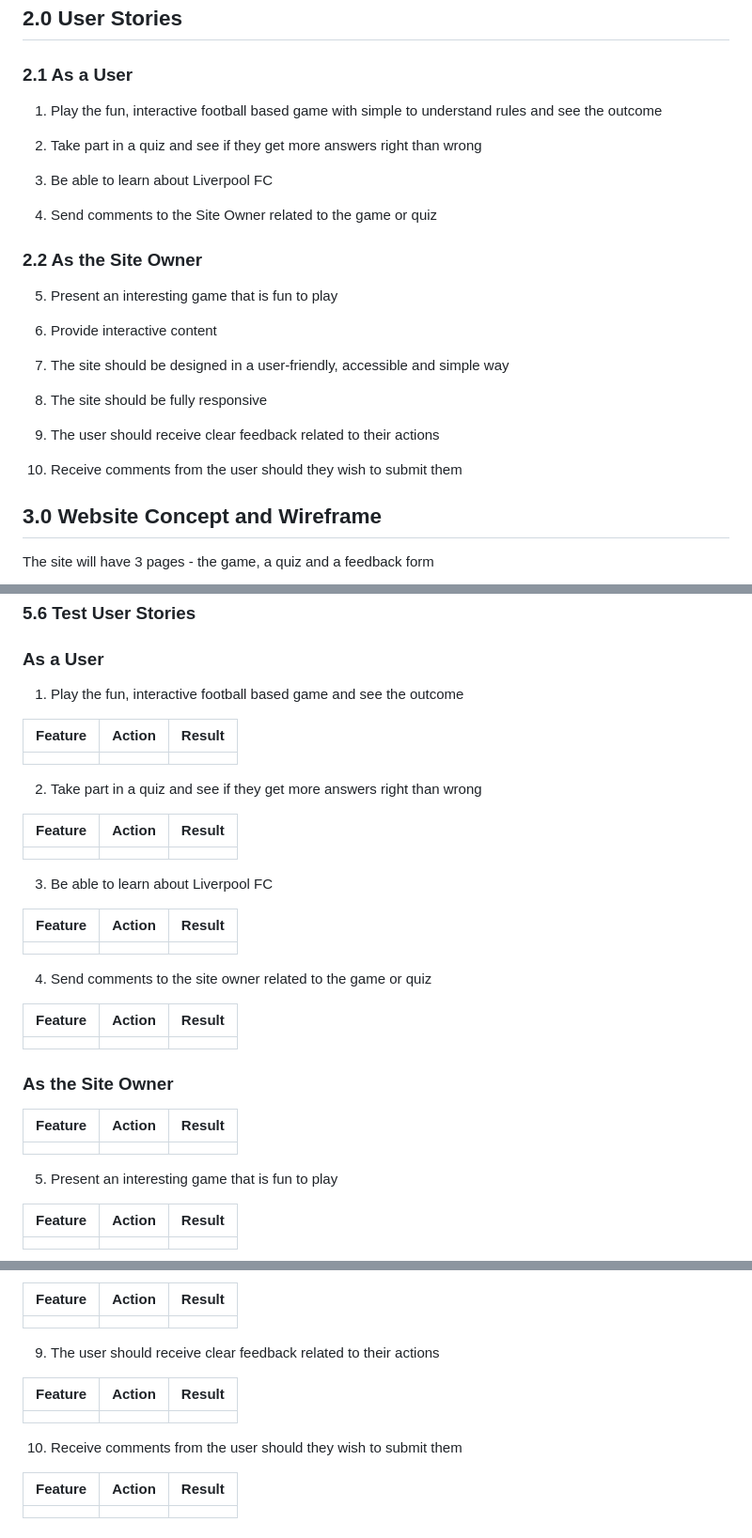
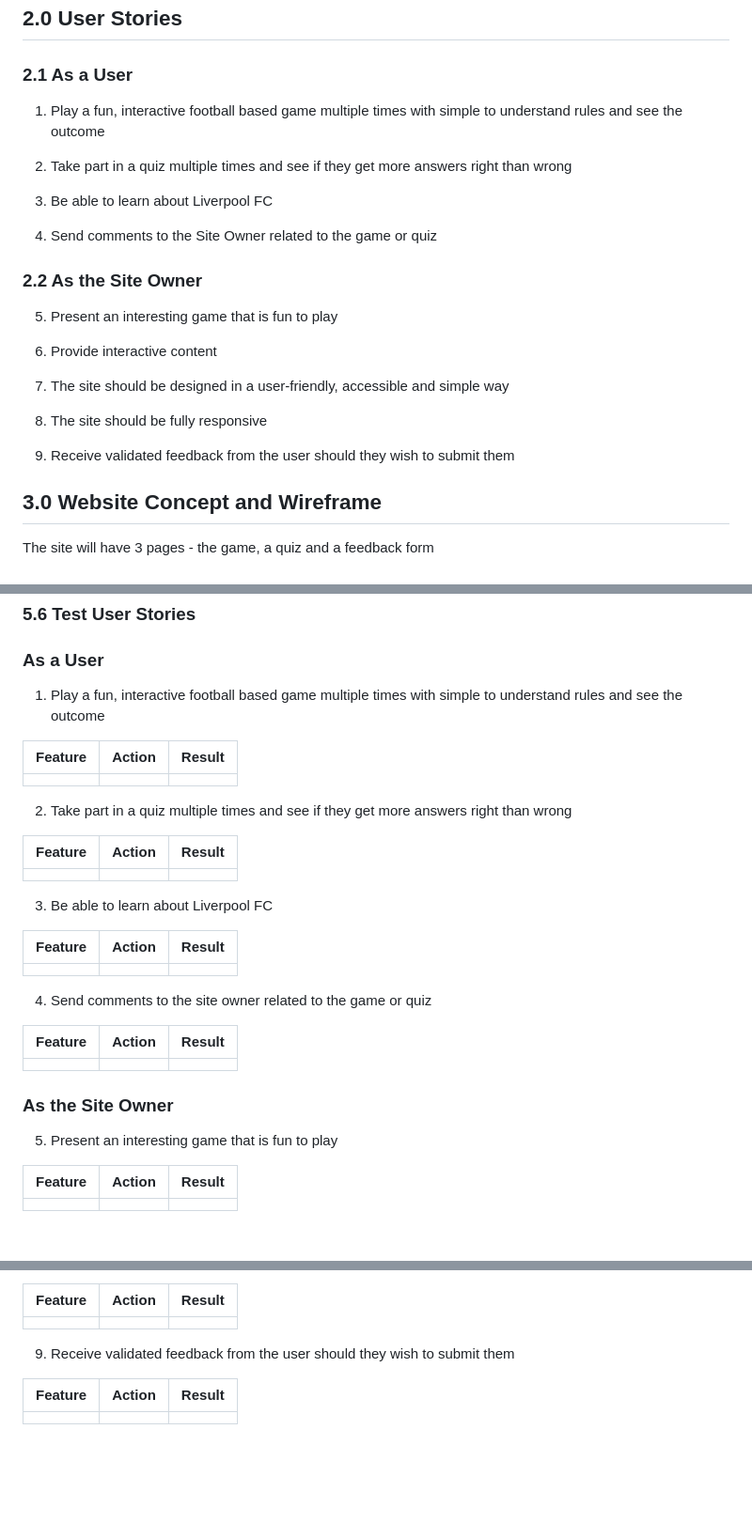
Before and after one commit to Spudos/King-of-the-Kop, a Markdown page: readme.MD, 3 parts joined by grey strips. Shown: that part at 94% size. Rendered like a GitHub page; blank space fills up the shorter version.

Commit message:
adjust error in user stories

```diff
--- a/readme.MD
+++ b/readme.MD
@@ -53,9 +53,9 @@ The feedback for will allow users to contact the site owner with any comments th
 
 ### 2.1 As a User
 
-1. Play the fun, interactive football based game with simple to understand rules and see the outcome
+1. Play a fun, interactive football based game multiple times with simple to understand rules and see the outcome
 
-2. Take part in a quiz and see if they get more answers right than wrong
+2. Take part in a quiz multiple times and see if they get more answers right than wrong
 
 3. Be able to learn about Liverpool FC
 
@@ -71,9 +71,7 @@ The feedback for will allow users to contact the site owner with any comments th
 
 8. The site should be fully responsive
 
-9. The user should receive clear feedback related to their actions
-
-10. Receive comments from the user should they wish to submit them
+9. Receive validated feedback from the user should they wish to submit them
 
 ## 3.0 Website Concept and Wireframe
 
@@ -250,13 +248,13 @@ The website was tested on the these browsers:
 
 ### As a User
 
-1. Play the fun, interactive football based game and see the outcome
+1. Play a fun, interactive football based game multiple times with simple to understand rules and see the outcome
 
 | **Feature** | **Action** | **Result** |
 |-------------|------------|---------------------|
 |  |  |  |
 
-2. Take part in a quiz and see if they get more answers right than wrong
+2. Take part in a quiz multiple times and see if they get more answers right than wrong
 
 | **Feature** | **Action** | **Result** |
 |-------------|------------|---------------------|
@@ -275,10 +273,6 @@ The website was tested on the these browsers:
 |  |  |  |
 
 ### As the Site Owner
-
-| **Feature** | **Action** | **Result** |
-|-------------|------------|---------------------|
-|  |  |  |
 
 5. Present an interesting game that is fun to play
 
@@ -304,13 +298,7 @@ The website was tested on the these browsers:
 |-------------|------------|---------------------|
 |  |  |  |
 
-9. The user should receive clear feedback related to their actions
-
-| **Feature** | **Action** | **Result** |
-|-------------|------------|---------------------|
-|  |  |  |
-
-10. Receive comments from the user should they wish to submit them
+9. Receive validated feedback from the user should they wish to submit them
 
 | **Feature** | **Action** | **Result** |
 |-------------|------------|---------------------|
```
Also changed, not shown: other parts of readme.MD (+1 -1 lines).
